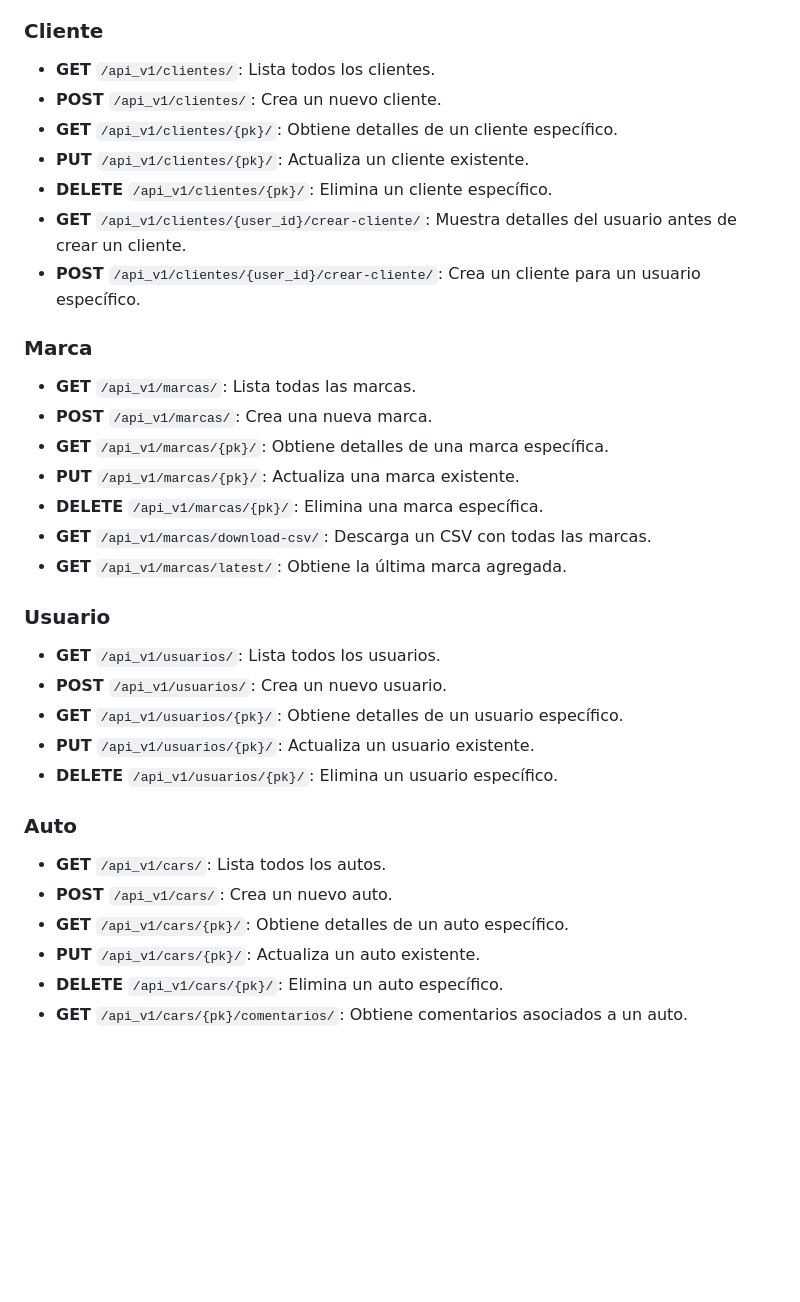
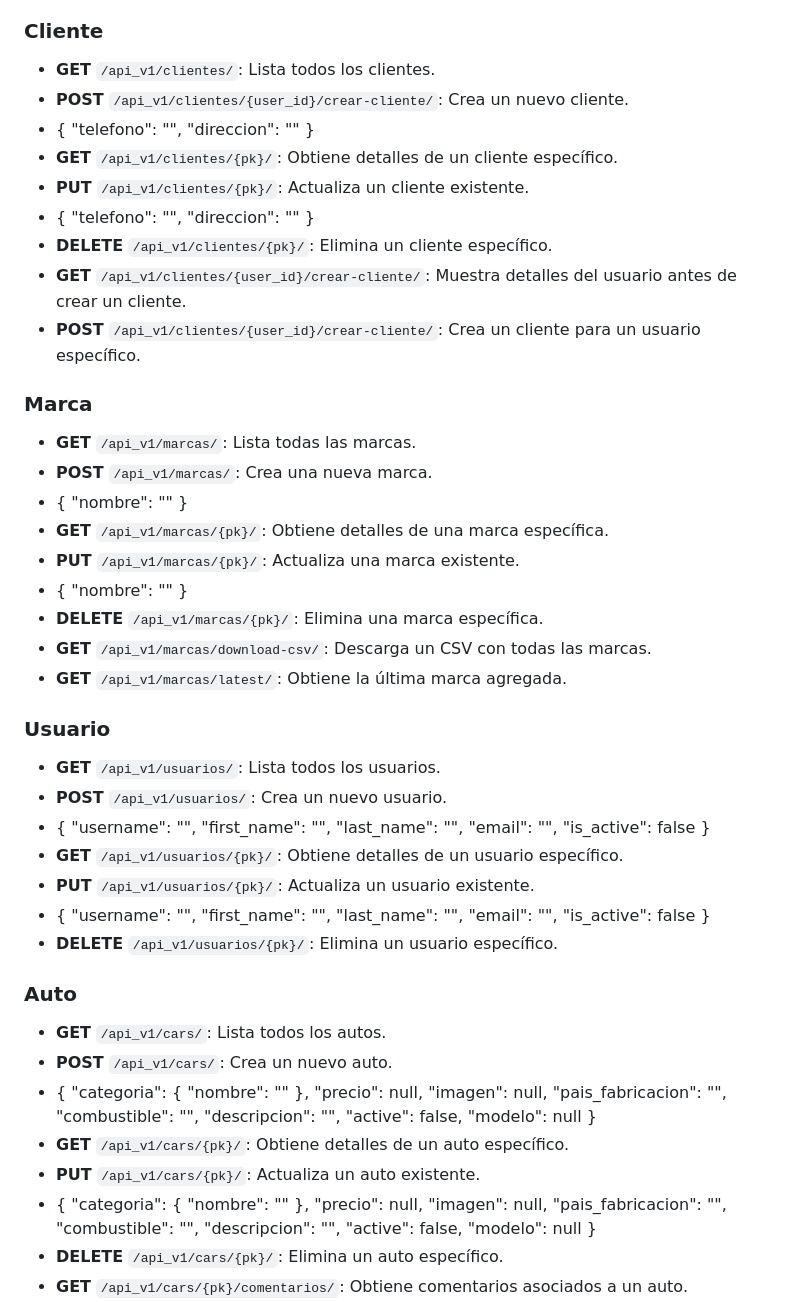
Before and after one commit to cinrojo/consesionaria_api_v1, a Markdown page: README.md, the part around the change. Rendered like a GitHub page; blank space fills up the shorter version.

```diff
--- a/README.md
+++ b/README.md
@@ -91,9 +91,17 @@ Esta solución busca mejorar la eficiencia operativa de la concesionaria, facili
 
 ### Cliente
 - **GET** `/api_v1/clientes/`: Lista todos los clientes.
-- **POST** `/api_v1/clientes/`: Crea un nuevo cliente.
+- **POST** `/api_v1/clientes/{user_id}/crear-cliente/`: Crea un nuevo cliente.
+- {
+    "telefono": "",
+    "direccion": ""
+}
 - **GET** `/api_v1/clientes/{pk}/`: Obtiene detalles de un cliente específico.
 - **PUT** `/api_v1/clientes/{pk}/`: Actualiza un cliente existente.
+- {
+    "telefono": "",
+    "direccion": ""
+}
 - **DELETE** `/api_v1/clientes/{pk}/`: Elimina un cliente específico.
 - **GET** `/api_v1/clientes/{user_id}/crear-cliente/`: Muestra detalles del usuario antes de crear un cliente.
 - **POST** `/api_v1/clientes/{user_id}/crear-cliente/`: Crea un cliente para un usuario específico.
@@ -101,8 +109,14 @@ Esta solución busca mejorar la eficiencia operativa de la concesionaria, facili
 ### Marca
 - **GET** `/api_v1/marcas/`: Lista todas las marcas.
 - **POST** `/api_v1/marcas/`: Crea una nueva marca.
+- {
+    "nombre": ""
+}
 - **GET** `/api_v1/marcas/{pk}/`: Obtiene detalles de una marca específica.
 - **PUT** `/api_v1/marcas/{pk}/`: Actualiza una marca existente.
+- {
+    "nombre": ""
+}
 - **DELETE** `/api_v1/marcas/{pk}/`: Elimina una marca específica.
 - **GET** `/api_v1/marcas/download-csv/`: Descarga un CSV con todas las marcas.
 - **GET** `/api_v1/marcas/latest/`: Obtiene la última marca agregada.
@@ -110,15 +124,53 @@ Esta solución busca mejorar la eficiencia operativa de la concesionaria, facili
 ### Usuario
 - **GET** `/api_v1/usuarios/`: Lista todos los usuarios.
 - **POST** `/api_v1/usuarios/`: Crea un nuevo usuario.
+- {
+    "username": "",
+    "first_name": "",
+    "last_name": "",
+    "email": "",
+    "is_active": false
+}
 - **GET** `/api_v1/usuarios/{pk}/`: Obtiene detalles de un usuario específico.
 - **PUT** `/api_v1/usuarios/{pk}/`: Actualiza un usuario existente.
+- {
+    "username": "",
+    "first_name": "",
+    "last_name": "",
+    "email": "",
+    "is_active": false
+}
 - **DELETE** `/api_v1/usuarios/{pk}/`: Elimina un usuario específico.
 
 ### Auto
 - **GET** `/api_v1/cars/`: Lista todos los autos.
 - **POST** `/api_v1/cars/`: Crea un nuevo auto.
+- {
+    "categoria": {
+        "nombre": ""
+    },
+    "precio": null,
+    "imagen": null,
+    "pais_fabricacion": "",
+    "combustible": "",
+    "descripcion": "",
+    "active": false,
+    "modelo": null
+}
 - **GET** `/api_v1/cars/{pk}/`: Obtiene detalles de un auto específico.
 - **PUT** `/api_v1/cars/{pk}/`: Actualiza un auto existente.
+- {
+    "categoria": {
+        "nombre": ""
+    },
+    "precio": null,
+    "imagen": null,
+    "pais_fabricacion": "",
+    "combustible": "",
+    "descripcion": "",
+    "active": false,
+    "modelo": null
+}
 - **DELETE** `/api_v1/cars/{pk}/`: Elimina un auto específico.
 - **GET** `/api_v1/cars/{pk}/comentarios/`: Obtiene comentarios asociados a un auto.
 - **DELETE** `/api_v1/cars/{pk}/comentarios/{comentario_id}/`: Elimina un comentario específico asociado a un auto.
```
